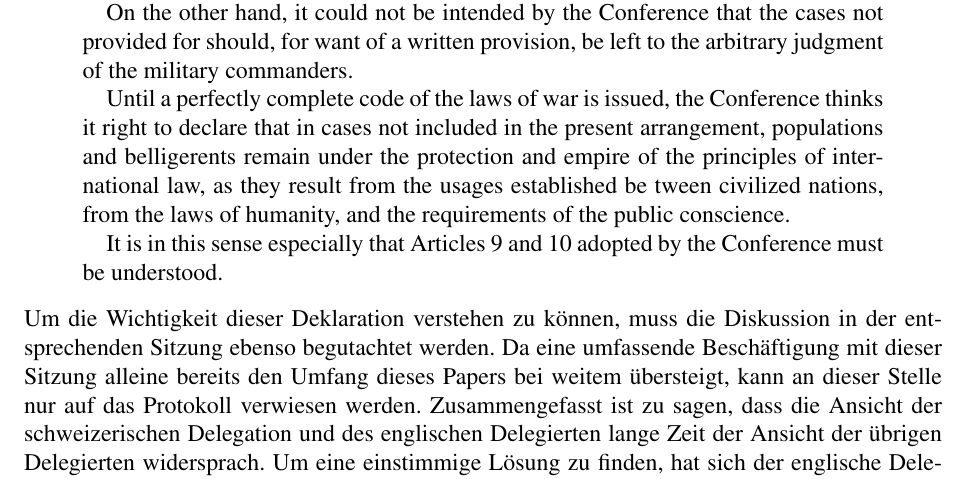
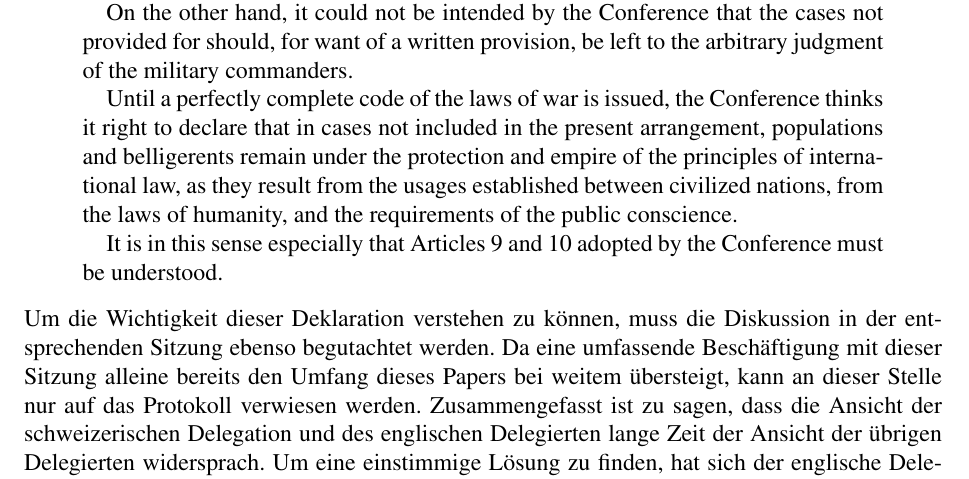
Before and after one commit to 2martens/uni, a LaTeX document (semFrieden/HaagerLandkriegsordnung.tex): part of page 7 of 9, cut so that both start at the same text. Compiled offline with pdfLaTeX.

Commit message:
SemFrieden: Formatierung verbessert
Signed-off-by: Jim Martens <github@2martens.de>

```diff
--- a/semFrieden/HaagerLandkriegsordnung.tex
+++ b/semFrieden/HaagerLandkriegsordnung.tex
@@ -125,8 +125,8 @@ arbitrary judgment of the military commanders.
 Until a perfectly complete code of the laws of war is issued, the Conference
 thinks it right to declare that in cases not included in the present arrangement,
 populations and belligerents remain under the protection and empire of the
-principles of international law, as they result from the usages established be
-tween civilized nations, from the laws of humanity, and the requirements of the
+principles of international law, as they result from the usages established
+between civilized nations, from the laws of humanity, and the requirements of the
 public conscience.
 
 It is in this sense especially that Articles 9 and 10 adopted by the Conference
```
